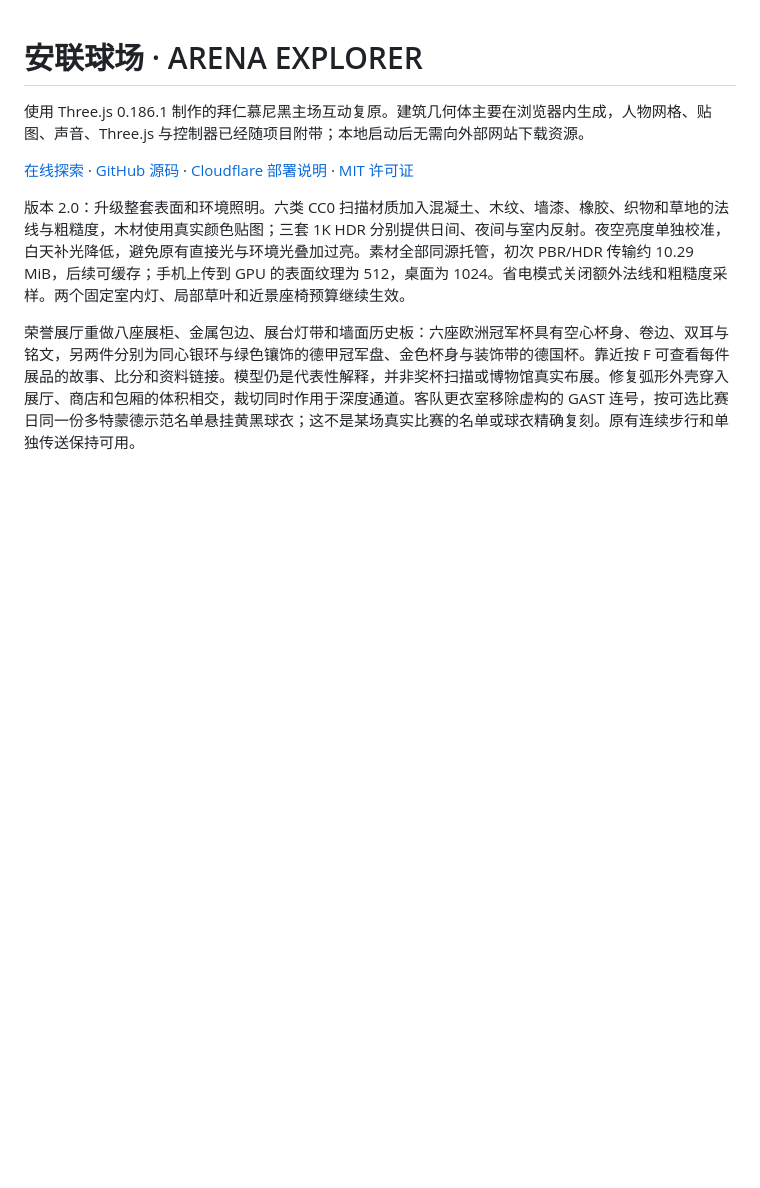
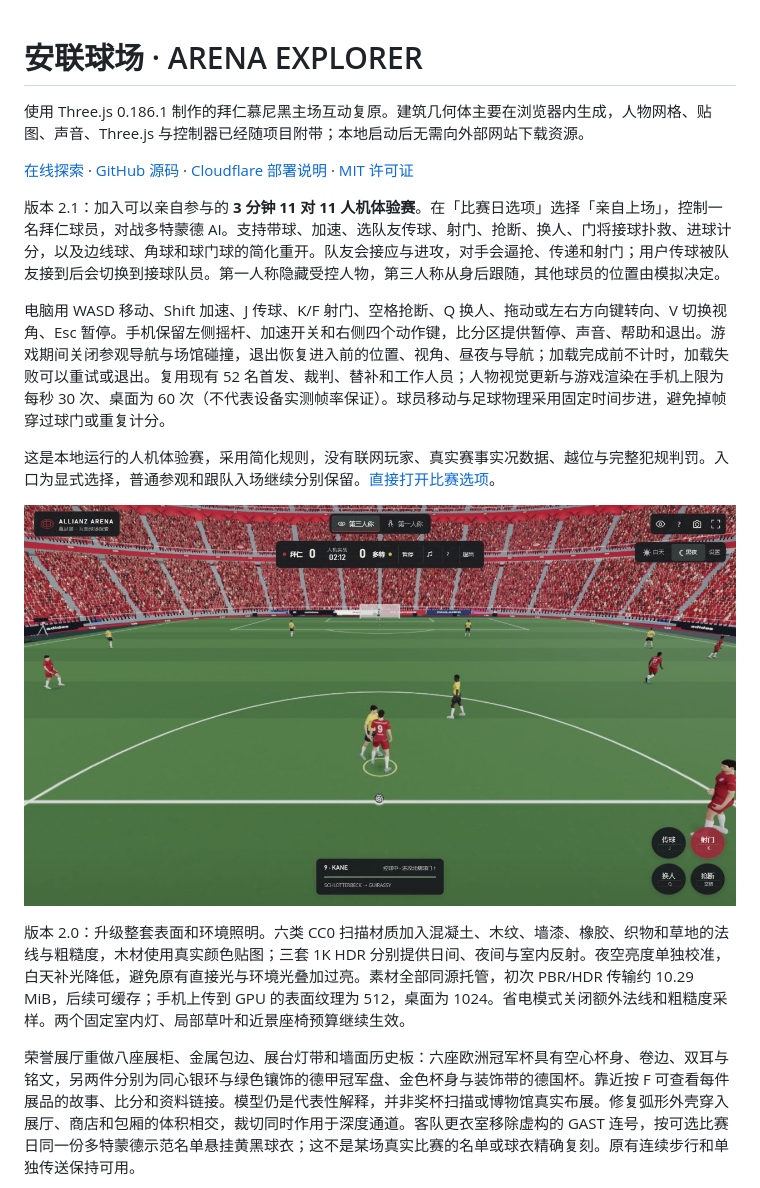
Before and after one commit to qiangua337/allianz-arena-explorer, a Markdown page: README.md, the part around the change. Rendered like a GitHub page; pictures changed too: docs/images/playable-2100.png (added); blank space fills up the shorter version.

Commit message:
Add playable 11v11 football with AI teams and first-person participation

```diff
--- a/README.md
+++ b/README.md
@@ -3,6 +3,14 @@
 使用 Three.js 0.186.1 制作的拜仁慕尼黑主场互动复原。建筑几何体主要在浏览器内生成，人物网格、贴图、声音、Three.js 与控制器已经随项目附带；本地启动后无需向外部网站下载资源。
 
 [在线探索](https://allianz-arena-explorer.pages.dev/) · [GitHub 源码](https://github.com/qiangua337/allianz-arena-explorer) · [Cloudflare 部署说明](docs/DEPLOYMENT.md) · [MIT 许可证](LICENSE)
+
+版本 2.1：加入可以亲自参与的 **3 分钟 11 对 11 人机体验赛**。在「比赛日选项」选择「亲自上场」，控制一名拜仁球员，对战多特蒙德 AI。支持带球、加速、选队友传球、射门、抢断、换人、门将接球扑救、进球计分，以及边线球、角球和球门球的简化重开。队友会接应与进攻，对手会逼抢、传递和射门；用户传球被队友接到后会切换到接球队员。第一人称隐藏受控人物，第三人称从身后跟随，其他球员的位置由模拟决定。
+
+电脑用 WASD 移动、Shift 加速、J 传球、K/F 射门、空格抢断、Q 换人、拖动或左右方向键转向、V 切换视角、Esc 暂停。手机保留左侧摇杆、加速开关和右侧四个动作键，比分区提供暂停、声音、帮助和退出。游戏期间关闭参观导航与场馆碰撞，退出恢复进入前的位置、视角、昼夜与导航；加载完成前不计时，加载失败可以重试或退出。复用现有 52 名首发、裁判、替补和工作人员；人物视觉更新与游戏渲染在手机上限为每秒 30 次、桌面为 60 次（不代表设备实测帧率保证）。球员移动与足球物理采用固定时间步进，避免掉帧穿过球门或重复计分。
+
+这是本地运行的人机体验赛，采用简化规则，没有联网玩家、真实赛事实况数据、越位与完整犯规判罚。入口为显式选择，普通参观和跟队入场继续分别保留。[直接打开比赛选项](https://allianz-arena-explorer.pages.dev/?place=pitch&night=1&experience=football)。
+
+![版本 2.1：亲自控制球员的人机实战](docs/images/playable-2100.png)
 
 版本 2.0：升级整套表面和环境照明。六类 CC0 扫描材质加入混凝土、木纹、墙漆、橡胶、织物和草地的法线与粗糙度，木材使用真实颜色贴图；三套 1K HDR 分别提供日间、夜间与室内反射。夜空亮度单独校准，白天补光降低，避免原有直接光与环境光叠加过亮。素材全部同源托管，初次 PBR/HDR 传输约 10.29 MiB，后续可缓存；手机上传到 GPU 的表面纹理为 512，桌面为 1024。省电模式关闭额外法线和粗糙度采样。两个固定室内灯、局部草叶和近景座椅预算继续生效。
 
```
Also changed, not shown: 14 other files.
